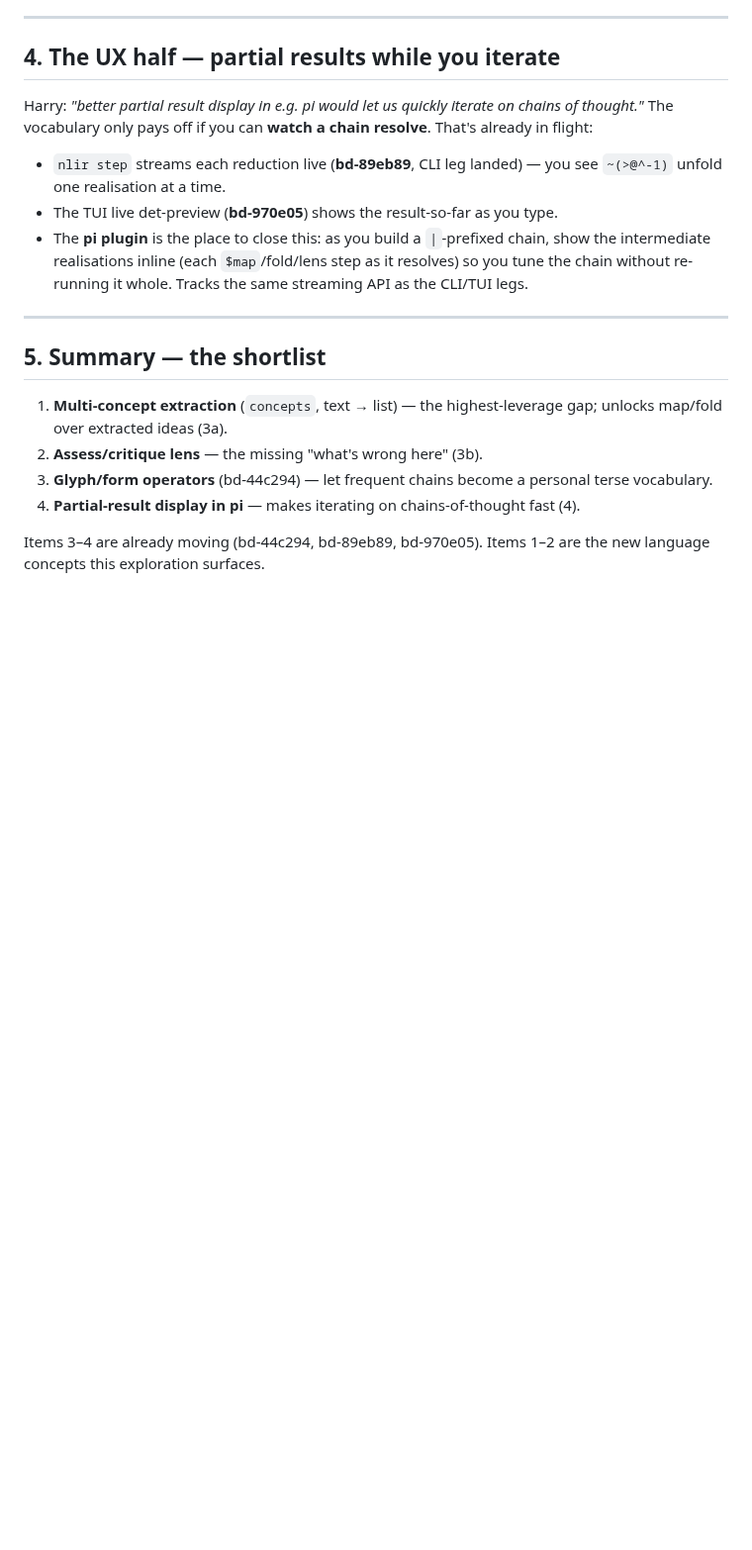
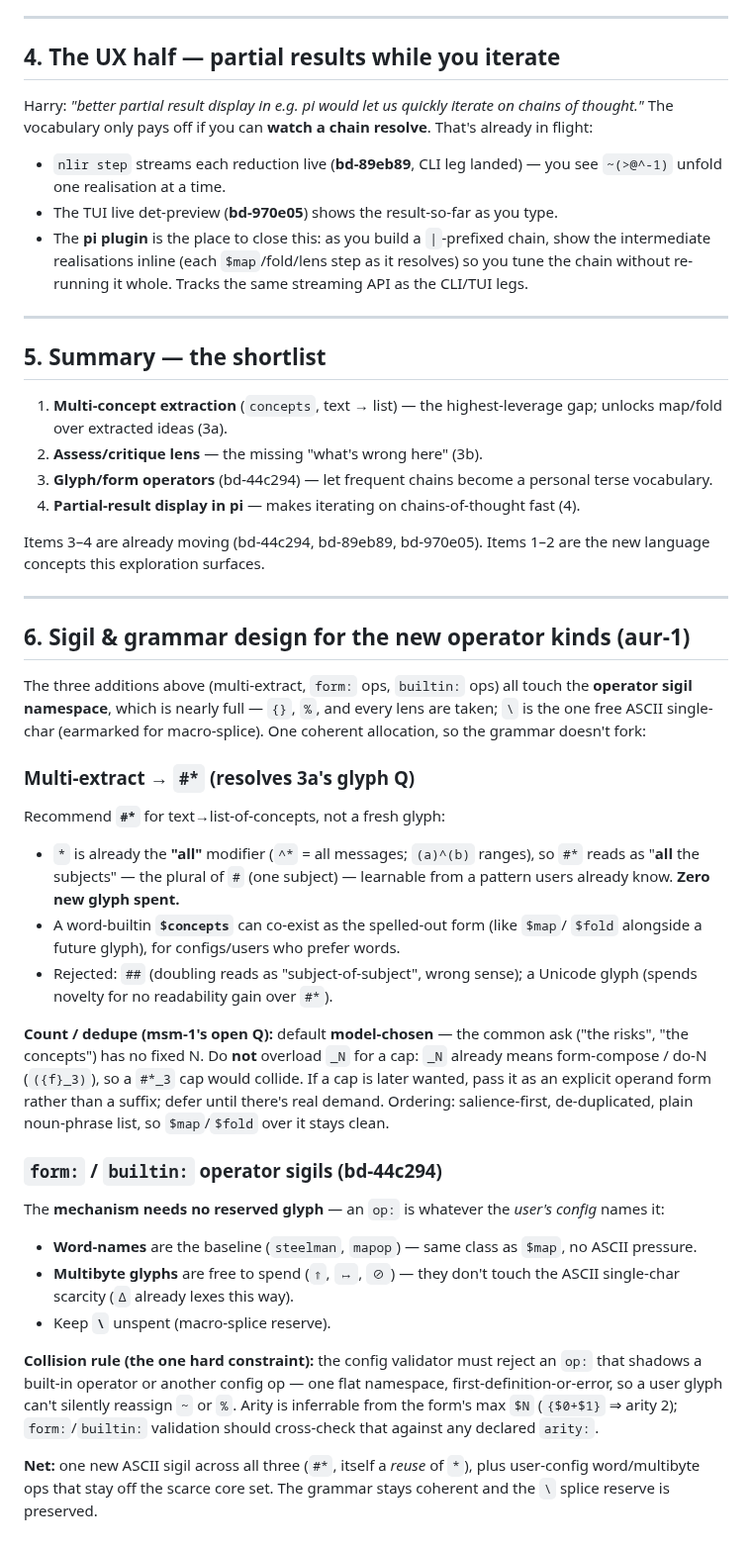
Before and after one commit to harryaskham/nlir, a Markdown page: docs/design/agent-vocabulary.md, the part around the change. Shown at 99% size. Rendered like a GitHub page; blank space fills up the shorter version.

Commit message:
docs(agent-vocabulary): §6 sigil & grammar design for the new operator …
Reintegrate agent branch agent/aurora/nlir/aurora-nlir-nlir-dev-aur-1
Agent: aurora-nlir-nlir-dev-aur-1
Project: nlir
Node: aurora
Head: 2ede504
Mode: direct
Caco-Land: agent/aurora/nlir/aurora-nlir-nlir-dev-aur-1
Beads: bd-44c294

[bd-44c294]

```diff
--- a/docs/design/agent-vocabulary.md
+++ b/docs/design/agent-vocabulary.md
@@ -150,3 +150,52 @@ resolve**. That's already in flight:
 
 Items 3–4 are already moving (bd-44c294, bd-89eb89, bd-970e05). Items 1–2 are the
 new language concepts this exploration surfaces.
+
+---
+
+## 6. Sigil & grammar design for the new operator kinds (aur-1)
+
+The three additions above (multi-extract, `form:` ops, `builtin:` ops) all touch
+the **operator sigil namespace**, which is nearly full — `{}`, `%`, and every lens
+are taken; `\` is the one free ASCII single-char (earmarked for macro-splice). One
+coherent allocation, so the grammar doesn't fork:
+
+### Multi-extract → `#*` (resolves 3a's glyph Q)
+
+Recommend **`#*`** for text→list-of-concepts, not a fresh glyph:
+
+- `*` is already the **"all"** modifier (`^*` = all messages; `(a)^(b)` ranges), so
+  `#*` reads as "**all** the subjects" — the plural of `#` (one subject) — learnable
+  from a pattern users already know. **Zero new glyph spent.**
+- A word-builtin **`$concepts`** can co-exist as the spelled-out form (like `$map`/
+  `$fold` alongside a future glyph), for configs/users who prefer words.
+- Rejected: `##` (doubling reads as "subject-of-subject", wrong sense); a Unicode
+  glyph (spends novelty for no readability gain over `#*`).
+
+**Count / dedupe (msm-1's open Q):** default **model-chosen** — the common ask
+("the risks", "the concepts") has no fixed N. Do **not** overload `_N` for a cap:
+`_N` already means form-compose / do-N (`({f}_3)`), so a `#*_3` cap would collide.
+If a cap is later wanted, pass it as an explicit operand form rather than a suffix;
+defer until there's real demand. Ordering: salience-first, de-duplicated, plain
+noun-phrase list, so `$map`/`$fold` over it stays clean.
+
+### `form:` / `builtin:` operator sigils (bd-44c294)
+
+The **mechanism needs no reserved glyph** — an `op:` is whatever the *user's config*
+names it:
+
+- **Word-names** are the baseline (`steelman`, `mapop`) — same class as `$map`, no
+  ASCII pressure.
+- **Multibyte glyphs** are free to spend (`⇑`, `↦`, `⊘`) — they don't touch the
+  ASCII single-char scarcity (`Δ` already lexes this way).
+- Keep **`\`** unspent (macro-splice reserve).
+
+**Collision rule (the one hard constraint):** the config validator must reject an
+`op:` that shadows a built-in operator or another config op — one flat namespace,
+first-definition-or-error, so a user glyph can't silently reassign `~` or `%`.
+Arity is inferrable from the form's max `$N` (`{$0+$1}` ⇒ arity 2); `form:`/`builtin:`
+validation should cross-check that against any declared `arity:`.
+
+**Net:** one new ASCII sigil across all three (`#*`, itself a *reuse* of `*`), plus
+user-config word/multibyte ops that stay off the scarce core set. The grammar stays
+coherent and the `\` splice reserve is preserved.
```
